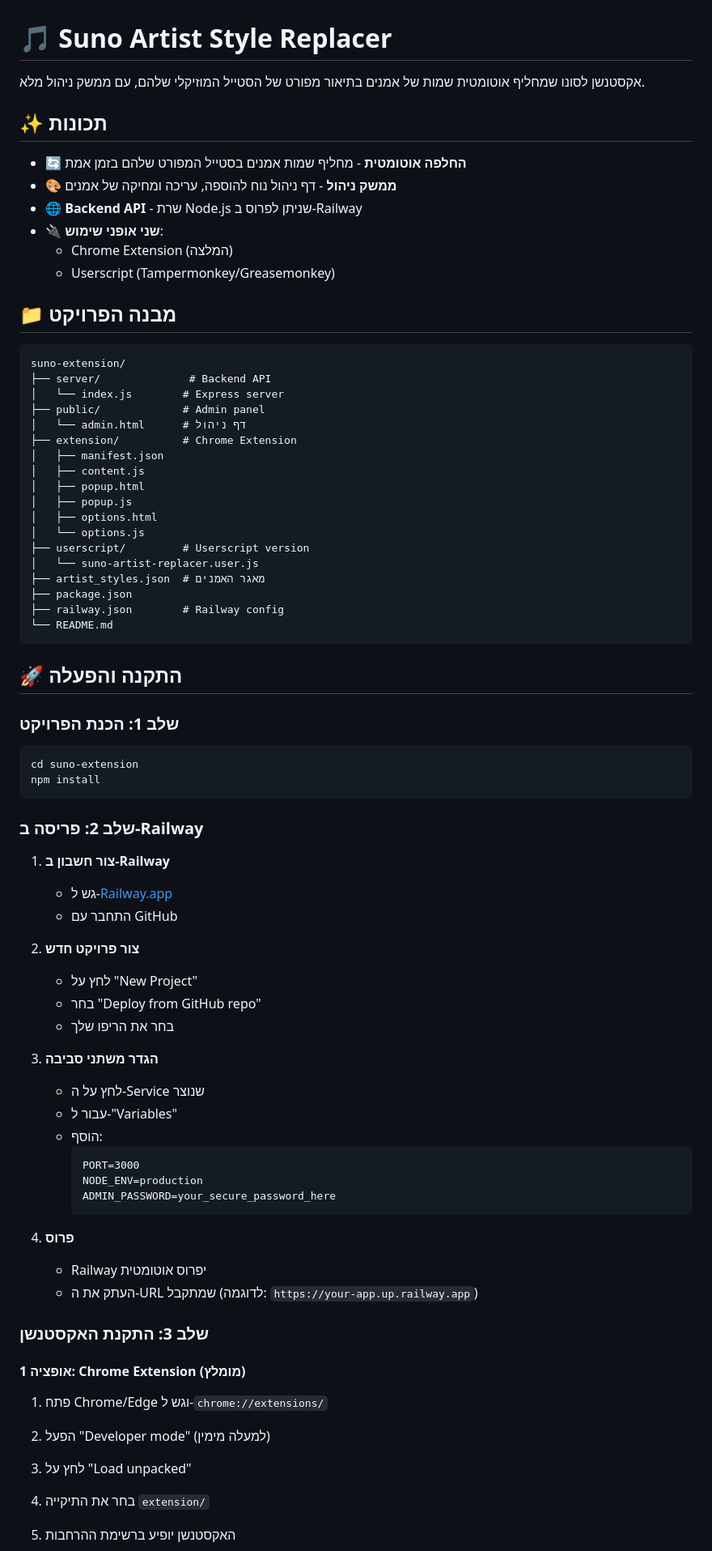
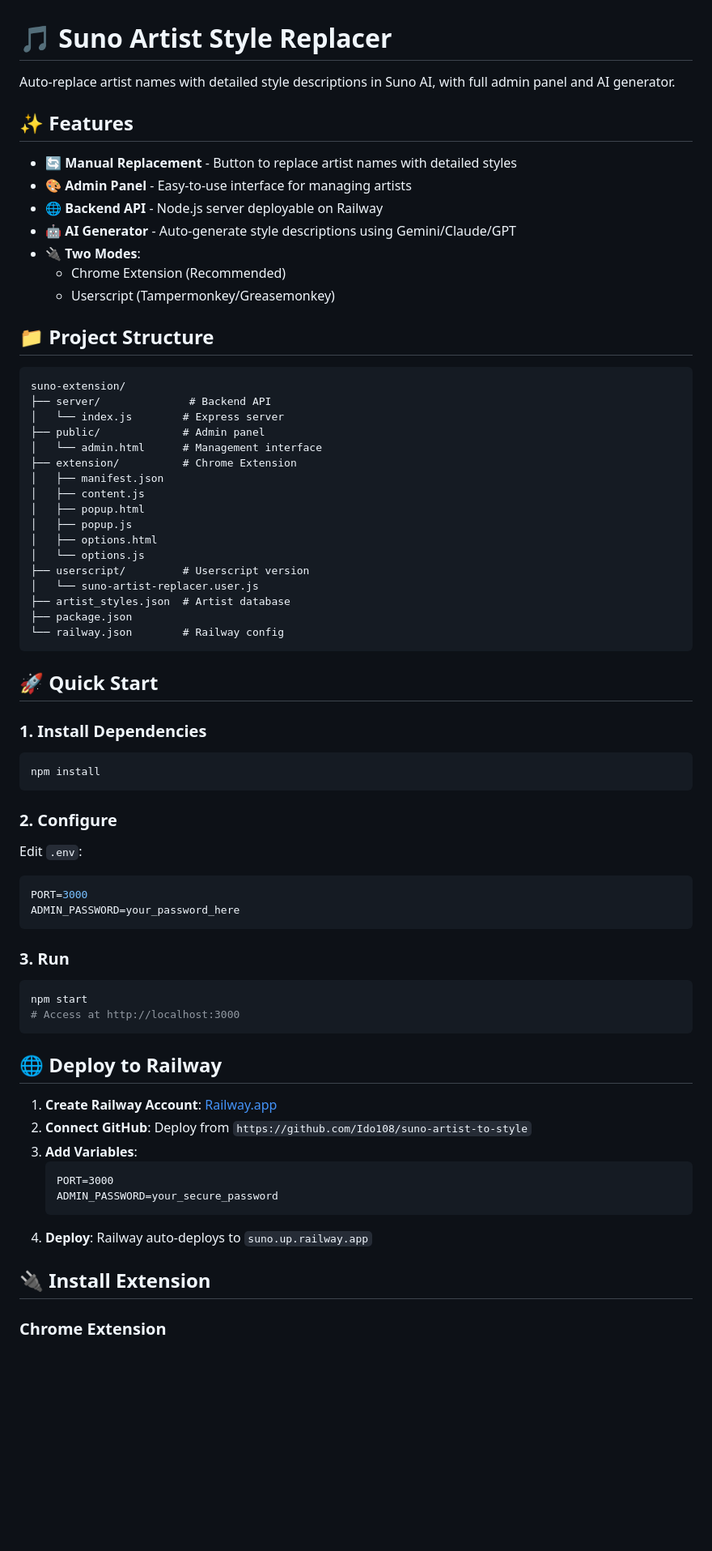
Before and after one commit to Ido108/suno-artist-to-style, a Markdown page: README.md, the part around one of its changes. Shown at 81% size. Drawn GitHub-style; blank space fills up the shorter version.

````diff
--- a/README.md
+++ b/README.md
@@ -1,24 +1,25 @@
 # 🎵 Suno Artist Style Replacer
 
-אקסטנשן לסונו שמחליף אוטומטית שמות של אמנים בתיאור מפורט של הסטייל המוזיקלי שלהם, עם ממשק ניהול מלא.
+Auto-replace artist names with detailed style descriptions in Suno AI, with full admin panel and AI generator.
 
-## ✨ תכונות
+## ✨ Features
 
-- 🔄 **החלפה אוטומטית** - מחליף שמות אמנים בסטייל המפורט שלהם בזמן אמת
-- 🎨 **ממשק ניהול** - דף ניהול נוח להוספה, עריכה ומחיקה של אמנים
-- 🌐 **Backend API** - שרת Node.js שניתן לפרוס ב-Railway
-- 🔌 **שני אופני שימוש**:
-  - Chrome Extension (המלצה)
+- 🔄 **Manual Replacement** - Button to replace artist names with detailed styles
+- 🎨 **Admin Panel** - Easy-to-use interface for managing artists
+- 🌐 **Backend API** - Node.js server deployable on Railway
+- 🤖 **AI Generator** - Auto-generate style descriptions using Gemini/Claude/GPT
+- 🔌 **Two Modes**:
+  - Chrome Extension (Recommended)
   - Userscript (Tampermonkey/Greasemonkey)
 
-## 📁 מבנה הפרויקט
+## 📁 Project Structure
 
 ```
 suno-extension/
 ├── server/              # Backend API
 │   └── index.js        # Express server
 ├── public/             # Admin panel
-│   └── admin.html      # דף ניהול
+│   └── admin.html      # Management interface
 ├── extension/          # Chrome Extension
 │   ├── manifest.json
 │   ├── content.js
@@ -28,53 +29,46 @@ suno-extension/
 │   └── options.js
 ├── userscript/         # Userscript version
 │   └── suno-artist-replacer.user.js
-├── artist_styles.json  # מאגר האמנים
+├── artist_styles.json  # Artist database
 ├── package.json
-├── railway.json        # Railway config
-└── README.md
+└── railway.json        # Railway config
 ```
 
-## 🚀 התקנה והפעלה
+## 🚀 Quick Start
 
-### שלב 1: הכנת הפרויקט
+### 1. Install Dependencies
 
 ```bash
-cd suno-extension
 npm install
 ```
 
-### שלב 2: פריסה ב-Railway
+### 2. Configure
 
-1. **צור חשבון ב-Railway**
-   - גש ל-[Railway.app](https://railway.app)
-   - התחבר עם GitHub
+Edit `.env`:
+```env
+PORT=3000
+ADMIN_PASSWORD=your_password_here
+```
 
-2. **צור פרויקט חדש**
-   - לחץ על "New Project"
-   - בחר "Deploy from GitHub repo"
-   - בחר את הריפו שלך
+### 3. Run
 
-3. **הגדר משתני סביבה**
-   - לחץ על ה-Service שנוצר
-   - עבור ל-"Variables"
-   - הוסף:
-     ```
-     PORT=3000
-     NODE_ENV=production
-     ADMIN_PASSWORD=your_secure_password_here
-     ```
+```bash
+npm start
+# Access at http://localhost:3000
+```
 
-4. **פרוס**
-   - Railway יפרוס אוטומטית
-   - העתק את ה-URL שמתקבל (לדוגמה: `https://your-app.up.railway.app`)
+## 🌐 Deploy to Railway
 
-### שלב 3: התקנת האקסטנשן
+1. **Create Railway Account**: [Railway.app](https://railway.app)
+2. **Connect GitHub**: Deploy from `https://github.com/Ido108/suno-artist-to-style`
+3. **Add Variables**:
+   ```
+   PORT=3000
+   ADMIN_PASSWORD=your_secure_password
+   ```
+4. **Deploy**: Railway auto-deploys to `suno.up.railway.app`
 
-#### אופציה 1: Chrome Extension (מומלץ)
+## 🔌 Install Extension
 
-1. פתח Chrome/Edge וגש ל-`chrome://extensions/`
-2. הפעל "Developer mode" (למעלה מימין)
-3. לחץ על "Load unpacked"
-4. בחר את התיקייה `extension/`
-5. האקסטנשן יופיע ברשימת ההרחבות
+### Chrome Extension
 
````
Also changed, not shown: other parts of README.md (+144 -102 lines).
